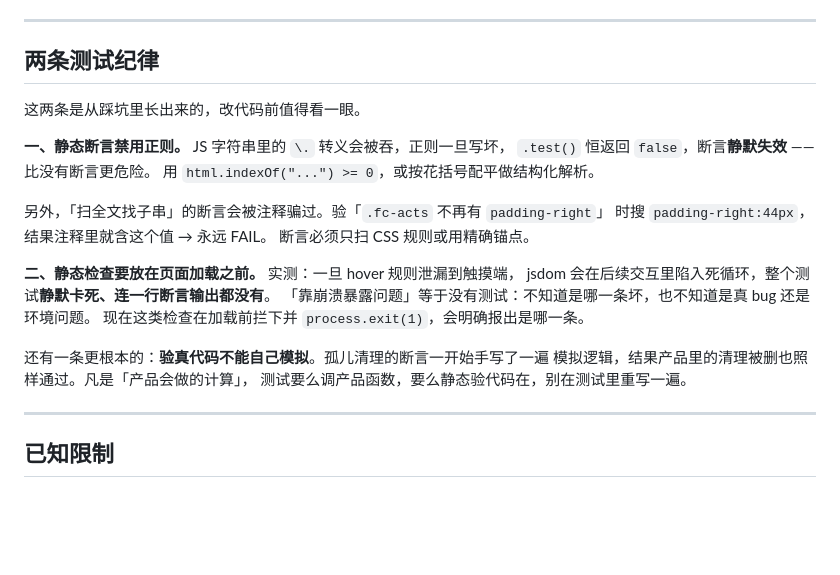
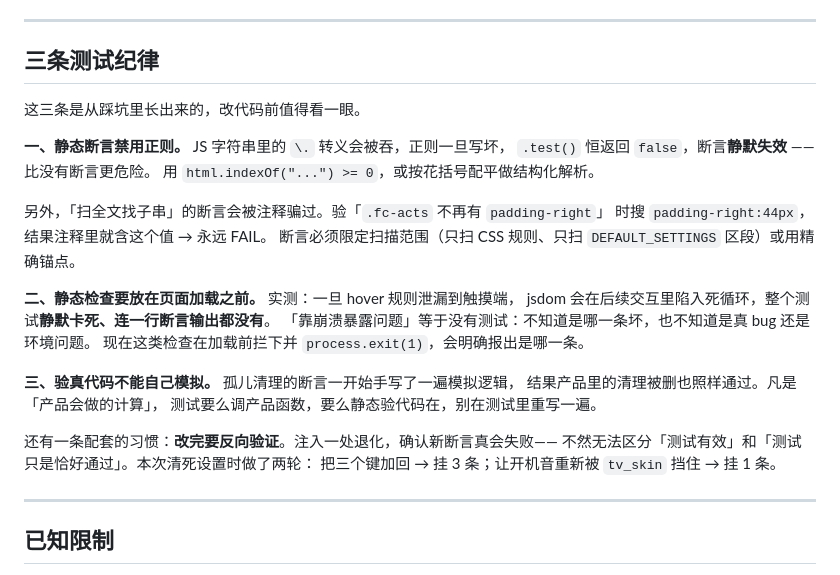
Before and after one commit to ll9-m/Anime_Rewind, a Markdown page: README.md, the part around the change. GitHub-like rendering; blank space fills up the shorter version.

Commit message:
docs: 测试纪律实为三条，标题与提交说明同步更正
标题写「两条」但正文列了三项（静态断言禁用正则 / 静态检查前置 /
验真代码不能自己模拟），容易被读成漏了一条。顺带补上「改完要反向验证」
的习惯说明 —— 本次清死设置时确实靠它确认断言不是摆设。

```diff
--- a/README.md
+++ b/README.md
@@ -199,9 +199,9 @@ node tools/build-honor-art.js
 
 ---
 
-## 两条测试纪律
+## 三条测试纪律
 
-这两条是从踩坑里长出来的，改代码前值得看一眼。
+这三条是从踩坑里长出来的，改代码前值得看一眼。
 
 **一、静态断言禁用正则。** JS 字符串里的 `\.` 转义会被吞，正则一旦写坏，
 `.test()` 恒返回 `false`，断言**静默失效** —— 比没有断言更危险。
@@ -209,16 +209,20 @@ node tools/build-honor-art.js
 
 另外，「扫全文找子串」的断言会被注释骗过。验「`.fc-acts` 不再有 `padding-right`」
 时搜 `padding-right:44px`，结果注释里就含这个值 → 永远 FAIL。
-断言必须只扫 CSS 规则或用精确锚点。
+断言必须限定扫描范围（只扫 CSS 规则、只扫 `DEFAULT_SETTINGS` 区段）或用精确锚点。
 
 **二、静态检查要放在页面加载之前。** 实测：一旦 hover 规则泄漏到触摸端，
 jsdom 会在后续交互里陷入死循环，整个测试**静默卡死、连一行断言输出都没有**。
 「靠崩溃暴露问题」等于没有测试：不知道是哪一条坏，也不知道是真 bug 还是环境问题。
 现在这类检查在加载前拦下并 `process.exit(1)`，会明确报出是哪一条。
 
-还有一条更根本的：**验真代码不能自己模拟**。孤儿清理的断言一开始手写了一遍
-模拟逻辑，结果产品里的清理被删也照样通过。凡是「产品会做的计算」，
+**三、验真代码不能自己模拟。** 孤儿清理的断言一开始手写了一遍模拟逻辑，
+结果产品里的清理被删也照样通过。凡是「产品会做的计算」，
 测试要么调产品函数，要么静态验代码在，别在测试里重写一遍。
+
+还有一条配套的习惯：**改完要反向验证**。注入一处退化，确认新断言真会失败——
+不然无法区分「测试有效」和「测试只是恰好通过」。本次清死设置时做了两轮：
+把三个键加回 → 挂 3 条；让开机音重新被 `tv_skin` 挡住 → 挂 1 条。
 
 ---
 
```
